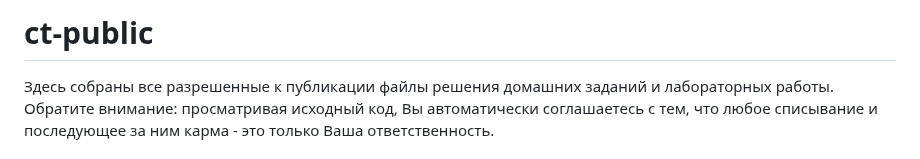
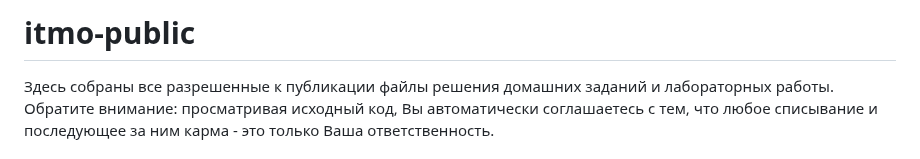
Before and after one commit to sfbakturin/ct-public, a Markdown page: README.md, the part around the change. GitHub-like rendering.

Commit message:
[README] Rerenamed repository.

```diff
--- a/README.md
+++ b/README.md
@@ -1,4 +1,4 @@
-# ct-public
+# itmo-public
 
 Здесь собраны все разрешенные к публикации файлы решения домашних заданий и лабораторных работы. Обратите внимание: просматривая исходный код, Вы автоматически соглашаетесь с тем, что любое списывание и последующее за ним карма - это только Ваша ответственность.
 
```
